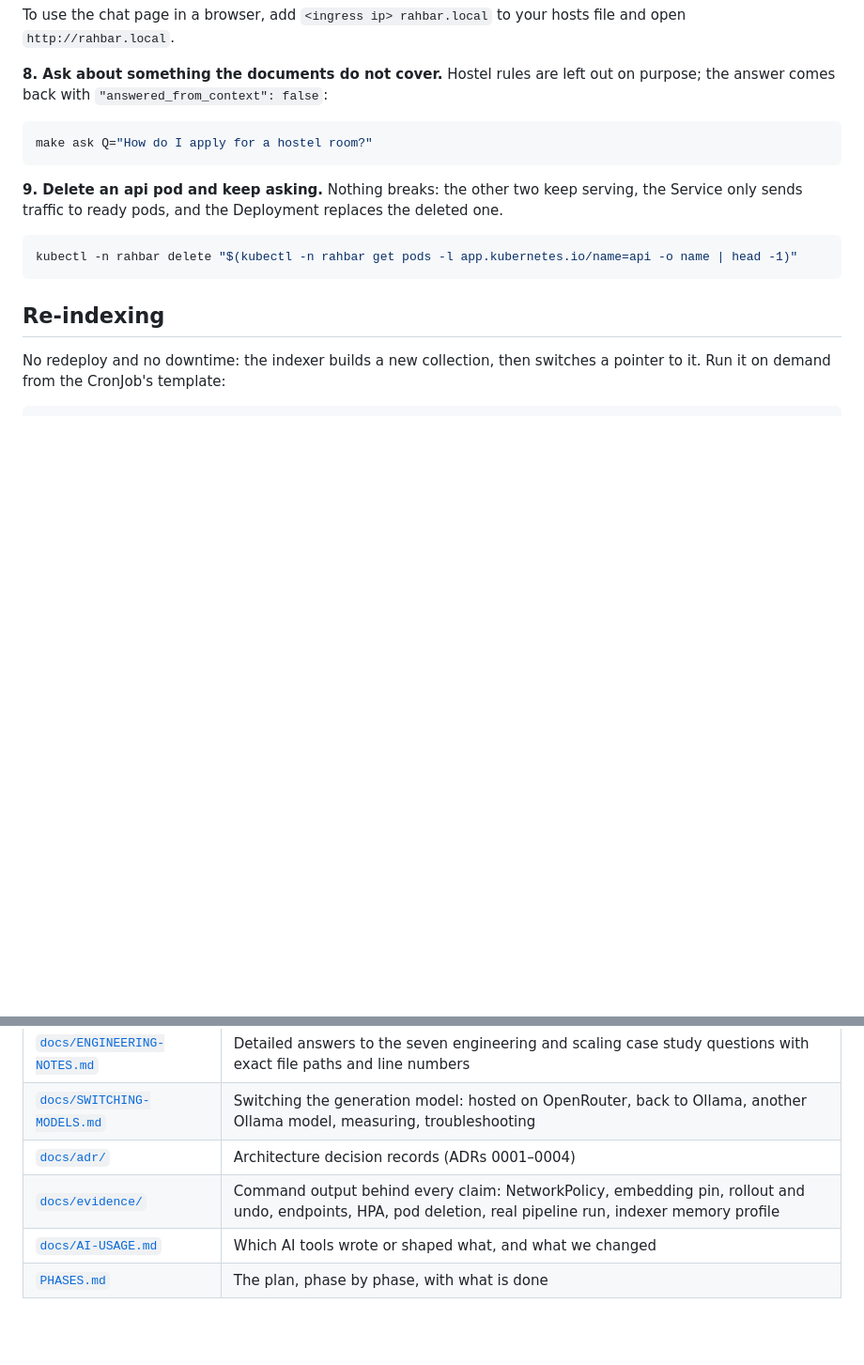
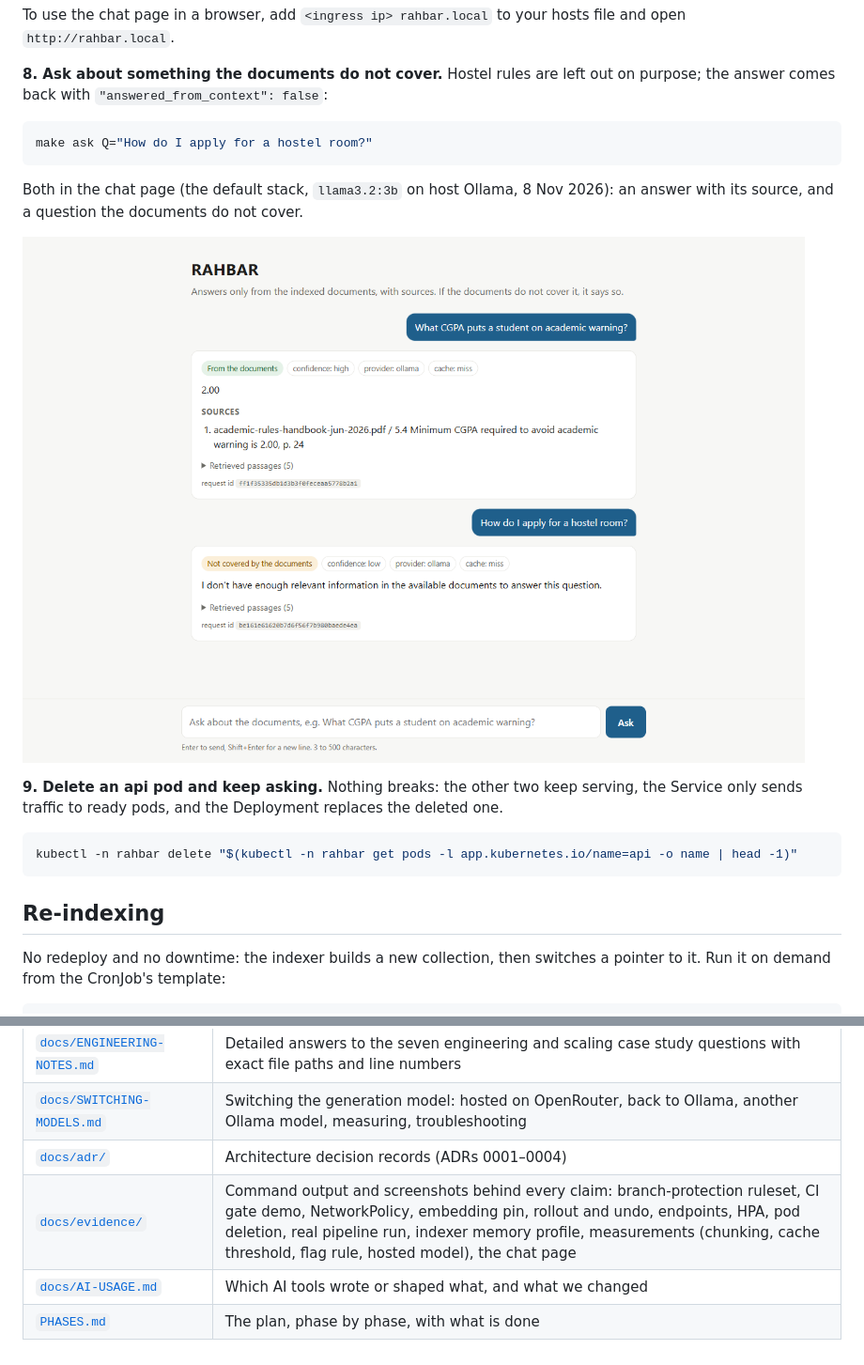
Before and after one commit to includeduck/Rahbar-SCD, a Markdown page: README.md, 2 parts joined by grey strips. Shown at 94% size. GitHub-like rendering; pictures changed too: docs/evidence/ui-answer-and-abstention.png (added); blank space fills up the shorter version.

````diff
--- a/README.md
+++ b/README.md
@@ -158,6 +158,11 @@ purpose; the answer comes back with `"answered_from_context": false`:
 make ask Q="How do I apply for a hostel room?"
 ```
 
+Both in the chat page (the default stack, `llama3.2:3b` on host Ollama, 8 Nov 2026): an answer with its source,
+and a question the documents do not cover.
+
+![The RAHBAR chat page: "What CGPA puts a student on academic warning?" answered 2.00 from clause 5.4 of the academic rules handbook, and "How do I apply for a hostel room?" declined as not covered by the documents](docs/evidence/ui-answer-and-abstention.png)
+
 **9. Delete an api pod and keep asking.** Nothing breaks: the other two keep serving, the
 Service only sends traffic to ready pods, and the Deployment replaces the deleted one.
 
@@ -259,6 +264,6 @@ Work happens on `dev`.
 | [`docs/ENGINEERING-NOTES.md`](docs/ENGINEERING-NOTES.md) | Detailed answers to the seven engineering and scaling case study questions with exact file paths and line numbers |
 | [`docs/SWITCHING-MODELS.md`](docs/SWITCHING-MODELS.md) | Switching the generation model: hosted on OpenRouter, back to Ollama, another Ollama model, measuring, troubleshooting |
 | [`docs/adr/`](docs/adr) | Architecture decision records (ADRs 0001–0004) |
-| [`docs/evidence/`](docs/evidence) | Command output behind every claim: NetworkPolicy, embedding pin, rollout and undo, endpoints, HPA, pod deletion, real pipeline run, indexer memory profile |
+| [`docs/evidence/`](docs/evidence) | Command output and screenshots behind every claim: branch-protection ruleset, CI gate demo, NetworkPolicy, embedding pin, rollout and undo, endpoints, HPA, pod deletion, real pipeline run, indexer memory profile, measurements (chunking, cache threshold, flag rule, hosted model), the chat page |
 | [`docs/AI-USAGE.md`](docs/AI-USAGE.md) | Which AI tools wrote or shaped what, and what we changed |
 | [`PHASES.md`](PHASES.md) | The plan, phase by phase, with what is done |
````
Also changed, not shown: PHASES.md (+5 -4 lines), docs/evidence/branch-protection-ruleset-1.png (added), docs/evidence/branch-protection-ruleset-2.png (added), docs/evidence/branch-protection-ruleset-3.png (added), docs/evidence/branch-protection-ruleset-4.png (added), 1 other file.
